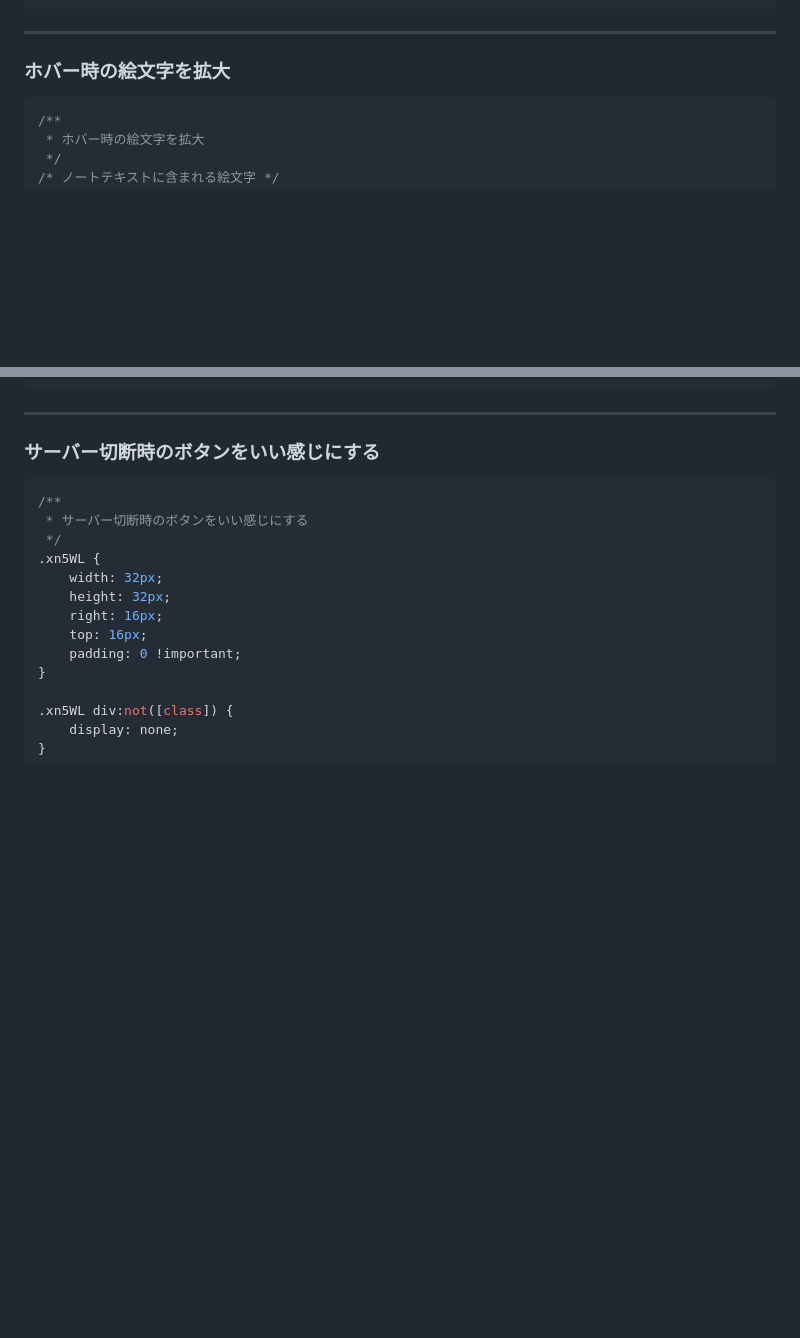
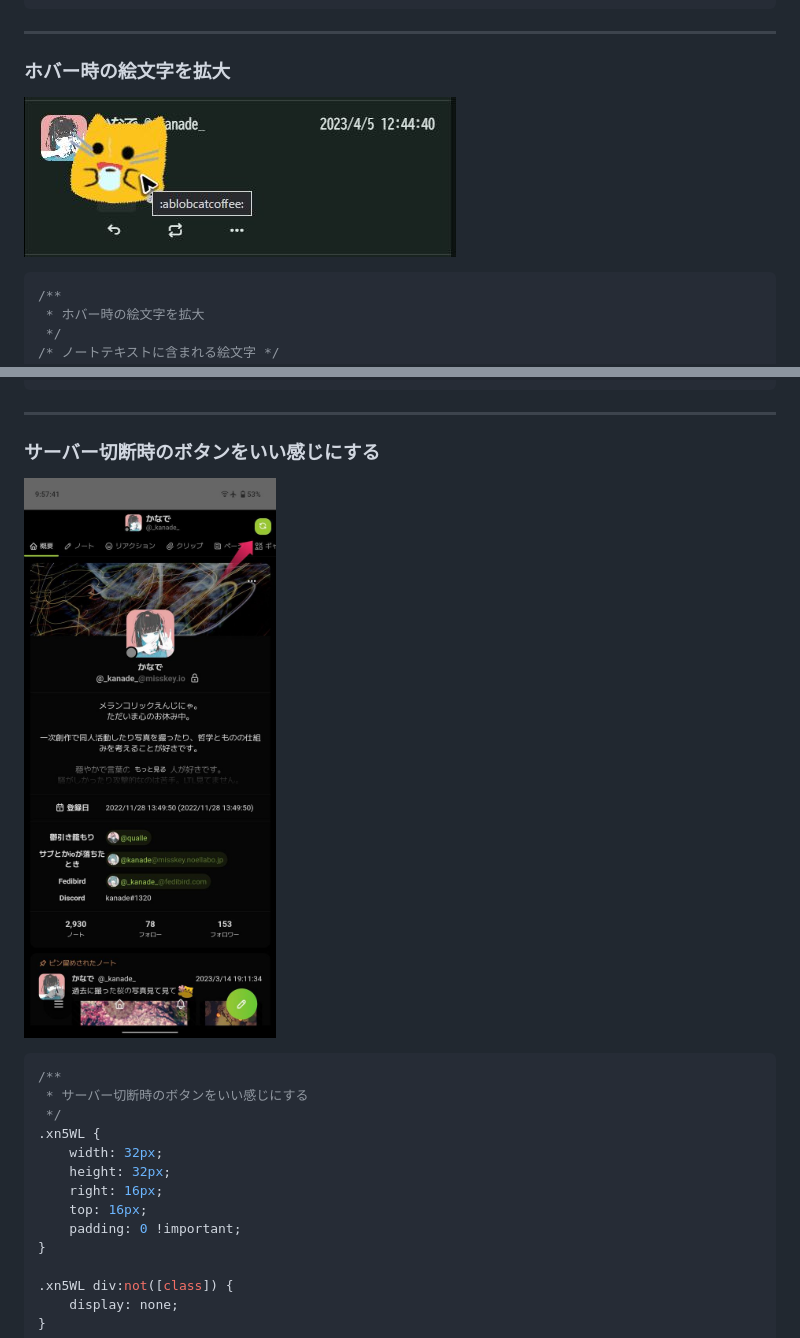
Before and after one commit to kanade/misskey-css, a Markdown page: README.md, 2 parts joined by grey strips. Drawn GitHub-style; pictures changed too: assets/img/20230405-124630.jpg (added); blank space fills up the shorter version.

Commit message:
画像を追加

````diff
--- a/README.md
+++ b/README.md
@@ -586,7 +586,7 @@ div:has(.xj7PE:first-child) + div .x5yeR:has(.xww2J[href^="/channels/"]) {
 
 ---
 ### ホバー時の絵文字を拡大
-
+![ホバー時の絵文字を拡大](assets/img/20230405-124630.jpg)
 ```css
 /**
  * ホバー時の絵文字を拡大
@@ -744,6 +744,7 @@ div:has(.xj7PE:first-child) + div .x5yeR:has(.xww2J[href^="/channels/"]) {
 ---
 
 ### サーバー切断時のボタンをいい感じにする
+![サーバー切断時のボタンをいい感じにする](assets/img/Screenshot_20230408-095742.jpg)
 ```css
 /**
  * サーバー切断時のボタンをいい感じにする
````
Also changed, not shown: other parts of README.md (+0 -2 lines).
